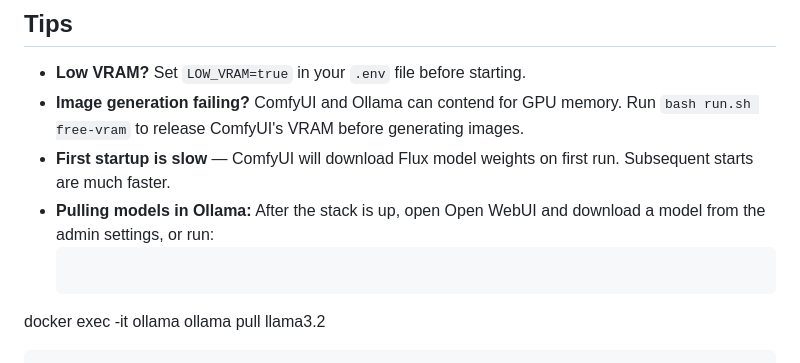
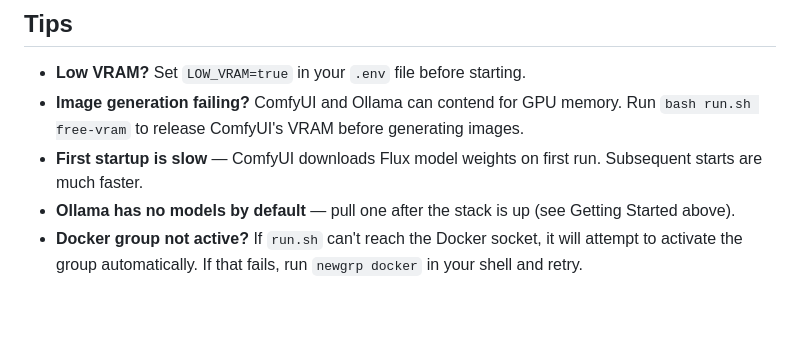
Before and after one commit to bradbrownjr/docker, a Markdown page: AI/README.md, the part around one of its changes. Drawn GitHub-style; blank space fills up the shorter version.

````diff
--- a/AI/README.md
+++ b/AI/README.md
@@ -108,8 +95,6 @@ bash run.sh free-vram    # Free GPU memory held by ComfyUI
 
 - **Low VRAM?** Set `LOW_VRAM=true` in your `.env` file before starting.
 - **Image generation failing?** ComfyUI and Ollama can contend for GPU memory. Run `bash run.sh free-vram` to release ComfyUI's VRAM before generating images.
-- **First startup is slow** — ComfyUI will download Flux model weights on first run. Subsequent starts are much faster.
-- **Pulling models in Ollama:** After the stack is up, open Open WebUI and download a model from the admin settings, or run:
-  ```bash
-docker exec -it ollama ollama pull llama3.2
-```
+- **First startup is slow** — ComfyUI downloads Flux model weights on first run. Subsequent starts are much faster.
+- **Ollama has no models by default** — pull one after the stack is up (see Getting Started above).
+- **Docker group not active?** If `run.sh` can't reach the Docker socket, it will attempt to activate the group automatically. If that fails, run `newgrp docker` in your shell and retry.
````
Also changed, not shown: other parts of AI/README.md (+25 -38 lines).
